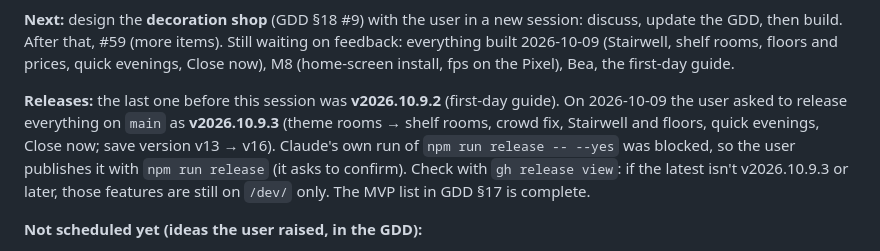
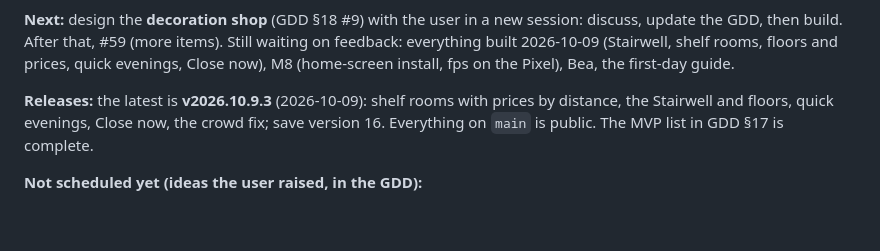
Before and after one commit to esalavat/shop-game, a Markdown page: CLAUDE.md, the part around the change. GitHub-like rendering; blank space fills up the shorter version.

Commit message:
Docs: v2026.10.9.3 is out

```diff
--- a/CLAUDE.md
+++ b/CLAUDE.md
@@ -103,11 +103,9 @@ creator, walking out to the Window Display and the greeter spot, Pip's rescue bo
 build. After that, #59 (more items). Still waiting on feedback: everything built 2026-10-09 (Stairwell, shelf rooms,
 floors and prices, quick evenings, Close now), M8 (home-screen install, fps on the Pixel), Bea, the first-day guide.
 
-**Releases:** the last one before this session was **v2026.10.9.2** (first-day guide). On 2026-10-09 the user asked
-to release everything on `main` as **v2026.10.9.3** (theme rooms → shelf rooms, crowd fix, Stairwell and
-floors, quick evenings, Close now; save version v13 → v16). Claude's own run of `npm run release -- --yes` was blocked,
-so the user publishes it with `npm run release` (it asks to confirm). Check with `gh release view`: if the latest
-isn't v2026.10.9.3 or later, those features are still on `/dev/` only. The MVP list in GDD §17 is complete.
+**Releases:** the latest is **v2026.10.9.3** (2026-10-09): shelf rooms with prices by distance, the Stairwell and
+floors, quick evenings, Close now, the crowd fix; save version 16. Everything on `main` is public. The MVP list in GDD
+§17 is complete.
 
 **Not scheduled yet (ideas the user raised, in the GDD):**
 - Demand-based pricing vs fixed prices (§18 #5).
```
